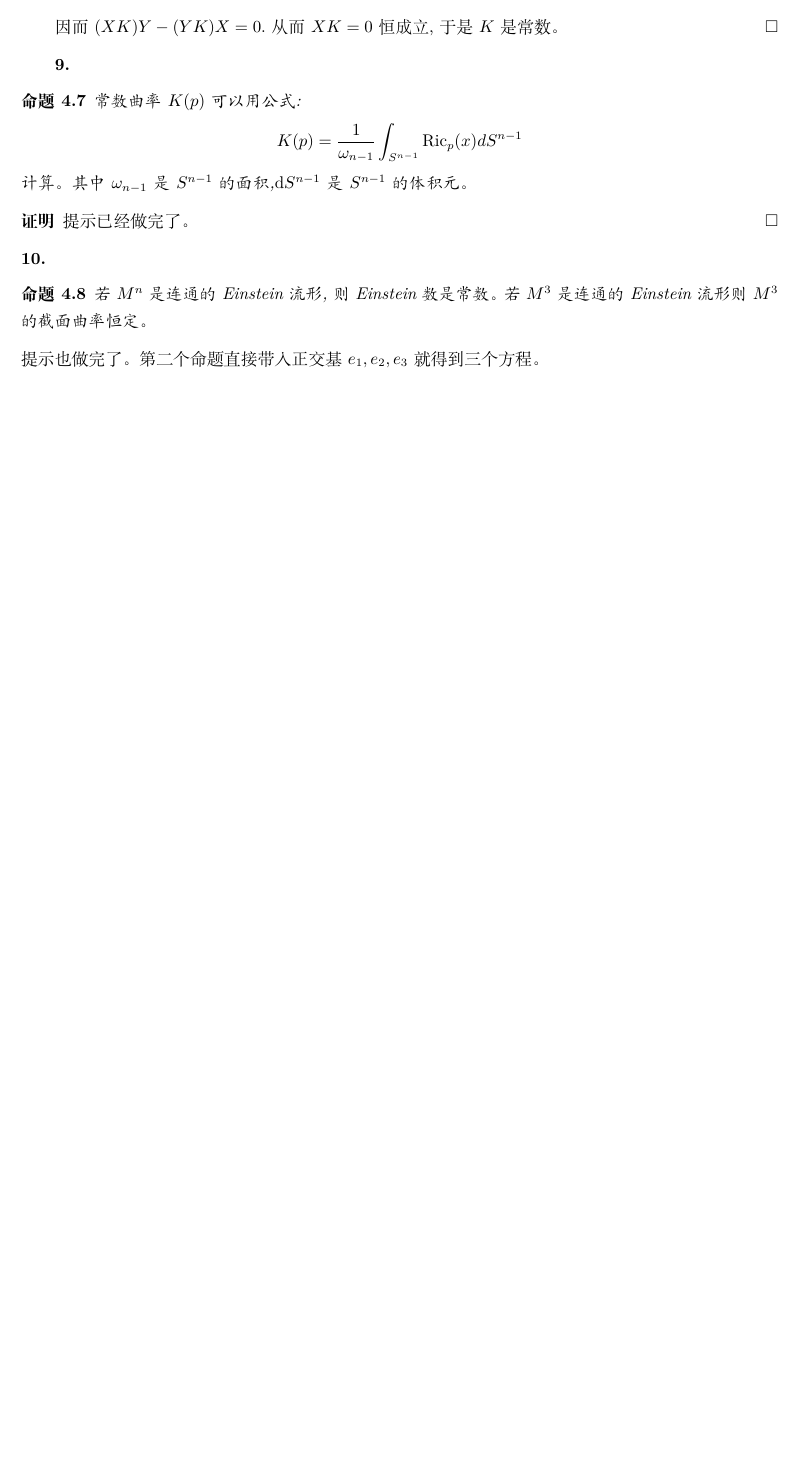
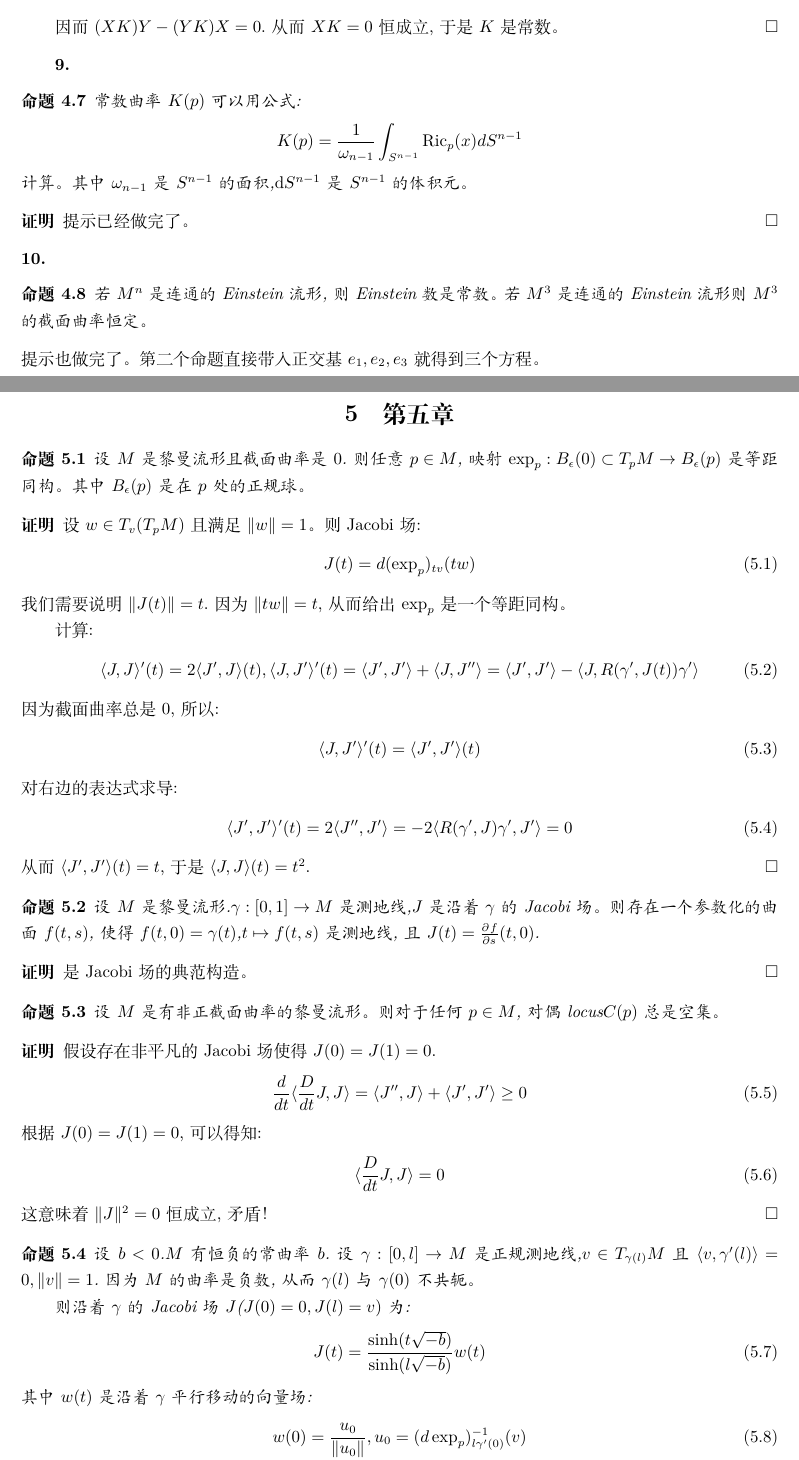
Before and after one commit to Tsechiyuan/Exercise_Anwsers, a LaTeX problem sheet (Do Carmo Exercise.tex): part of page 13 of 13 before the commit and two parts of pages 13 and 14 of 16 after it, the two joined at a grey line, cut so that both start at the same text, the shorter picture padded with empty space. Compiled offline with XeLaTeX.

Commit message:
写完了第五章

```diff
--- a/Do Carmo Exercise.tex
+++ b/Do Carmo Exercise.tex
@@ -723,3 +723,60 @@ $X$是killing field当且仅当对于任何向量场$Y,Z$,有:
   若$M^n$是连通的Einstein流形,则Einstein数是常数。若$M^3$是连通的Einstein流形则$M^3$的截面曲率恒定。
 \end{proposition}
 提示也做完了。第二个命题直接带入正交基$e_1,e_2,e_3$就得到三个方程。
+\newpage
+\section{第五章}
+\begin{proposition}
+  设$M$是黎曼流形且截面曲率是$0$.则任意$p \in M$,映射$\exp_p:B_{\epsilon}(0)\subset T_p M\to B_{\epsilon}(p)$是等距同构。其中$B_{\epsilon}(p)$是在$p$处的正规球。
+\end{proposition}
+\begin{proof}
+  设$w \in T_v(T_p M)$且满足$\|w\|=1$。则Jacobi场:
+  \begin{align}
+    J(t)=d(\exp_p)_{tv}(tw)
+  \end{align}
+  我们需要说明$\|J(t)\|=t$.因为$\|tw\|=t$,从而给出$\exp_p$是一个等距同构。
+
+  计算:
+  \begin{align}
+    \la J,J\ra'(t)=2\la J',J\ra(t),\la J,J'\ra'(t)=\la J',J'\ra+\la J,J''\ra=\la J',J'\ra-\la J,R(\gamma',J(t))\gamma'\ra
+  \end{align}
+  因为截面曲率总是$0$,所以:
+  \begin{align}
+    \la J,J'\ra'(t)=\la J',J'\ra(t)
+  \end{align}
+  对右边的表达式求导:
+  \begin{align}
+    \la J',J'\ra'(t)=2\la J'',J'\ra=-2\la R(\gamma',J)\gamma',J'\ra=0
+  \end{align}
+  从而$\la J',J'\ra(t)=t$,于是$\langle J,J\rangle(t)=t^2$.
+\end{proof}
+\begin{proposition}
+  设$M$是黎曼流形.$\gamma:[0,1] \to M$是测地线,$J$是沿着$\gamma$的Jacobi场。则存在一个参数化的曲面$f(t,s)$,使得$f(t,0)=\gamma(t)$,$t \mapsto f(t,s)$是测地线,且$J(t)=\pa{f}{s}(t,0)$.
+\end{proposition}
+\begin{proof}
+  是Jacobi场的典范构造。
+\end{proof}
+\begin{proposition}
+  设$M$是有非正截面曲率的黎曼流形。则对于任何$p \in M$,对偶locus$C(p)$总是空集。
+\end{proposition}
+\begin{proof}
+  假设存在非平凡的Jacobi场使得$J(0)=J(1)=0$.
+  \begin{align}
+    \frac{d}{dt}\la \frac{D}{dt}J,J\ra=\la J'',J\ra+\la J',J'\ra\geq 0
+  \end{align}
+  根据$J(0)=J(1)=0$,可以得知:
+  \begin{align}
+    \la \frac{D}{dt}J,J\ra=0
+  \end{align}
+  这意味着$\|J\|^2=0$恒成立,矛盾！
+\end{proof}
+\begin{proposition}
+  设$b<0$.$M$有恒负的常曲率$b$.设$\gamma:[0,l]\to M$是正规测地线,$v \in T_{\gamma(l)}M$且$\la v,\gamma'(l)\ra=0,\|v\|=1$.因为$M$的曲率是负数,从而$\gamma(l)$与$\gamma(0)$不共轭。
+
+  则沿着$\gamma$的Jacobi场$J$($J(0)=0,J(l)=v)$为:
+  \begin{align}
+    J(t)=\frac{\sinh(t\sqrt{-b})}{\sinh(l\sqrt{-b})}w(t)
+  \end{align}
+  其中$w(t)$是沿着$\gamma$平行移动的向量场:
+  \begin{align}
+    w(0)=\frac{u_0}{\|u_0\|},u_0=(d\exp_p)^{-1}_{l\gamma'(0)}(v)
+  \end{align}
@@ -725,0 +791 @@ $X$是killing field当且仅当对于任何向量场$Y,Z$,有:
+  我们用指数映射写出$J_1$:
```
Also changed, not shown: Do Carmo Exercise.pdf, Do Carmo Exercise.tex (104 more changed lines), 6 other files.
